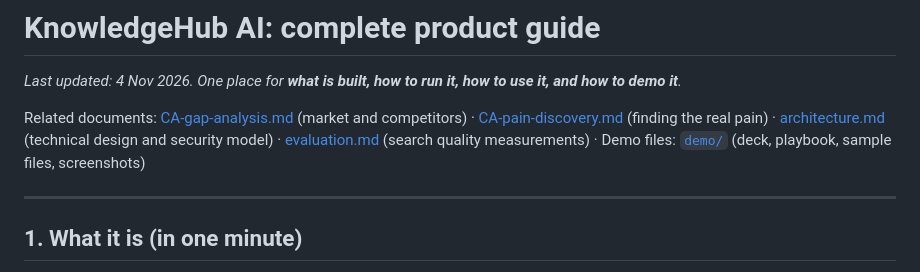
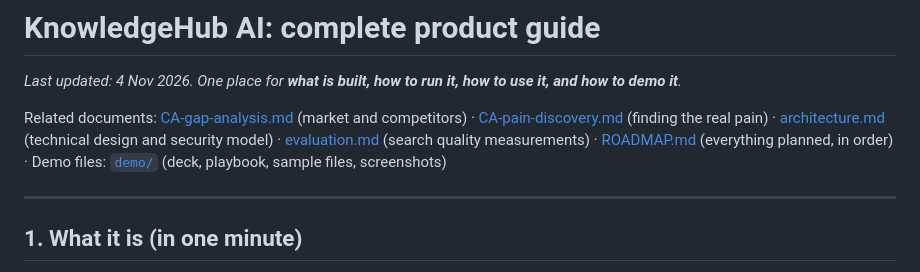
Before and after one commit to ganesh-rajput-07/theledgeHub, a Markdown page: docs/PRODUCT-GUIDE.md, the part around the change. GitHub-like rendering.

Commit message:
Add roadmap of all planned work

```diff
--- a/docs/PRODUCT-GUIDE.md
+++ b/docs/PRODUCT-GUIDE.md
@@ -7,6 +7,7 @@ Related documents:
 [CA-pain-discovery.md](CA-pain-discovery.md) (finding the real pain) ·
 [architecture.md](architecture.md) (technical design and security model) ·
 [evaluation.md](evaluation.md) (search quality measurements) ·
+[ROADMAP.md](ROADMAP.md) (everything planned, in order) ·
 Demo files: [`demo/`](../demo) (deck, playbook, sample files, screenshots)
 
 ---
```
Also changed, not shown: docs/ROADMAP.md (added, +128 -0 lines).
